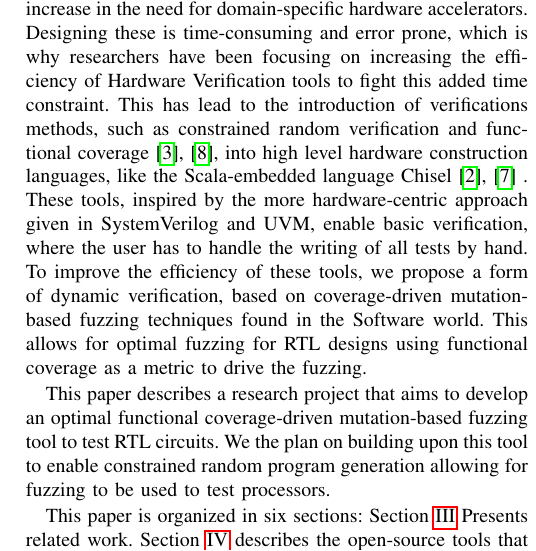
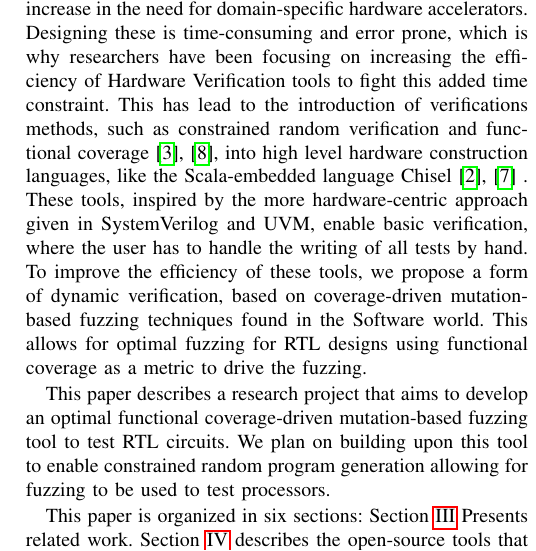
Before and after one commit to chiselverify/documentation, a LaTeX paper (chisel-fuzzing/chisel-fuzzing.tex): part of one column of page 1 of 4, cut so that both start at the same text. Compiled offline with pdfLaTeX.

Commit message:
reformat section

```diff
--- a/chisel-fuzzing/chisel-fuzzing.tex
+++ b/chisel-fuzzing/chisel-fuzzing.tex
@@ -98,7 +98,7 @@ To improve the efficiency of these tools, we propose a form of dynamic verificat
 This allows for optimal fuzzing for RTL designs using functional coverage as a metric to drive the fuzzing.
 
 This paper describes a research project that aims to develop an optimal functional coverage-driven mutation-based fuzzing tool to test RTL circuits.
-We the plan on building upon this tool to enable constrained random program generation allowing for fuzzing to be used to test processors.
+We plan on building upon this tool to enable constrained random program generation allowing for fuzzing to be used to test processors.
 
 This paper is organized in six sections: % The following section presents related work.
 Section~\ref{sec:related}  Presents related work.
```
Also changed, not shown: chisel-fuzzing/chisel-fuzzing.tex (17 more changed lines).
